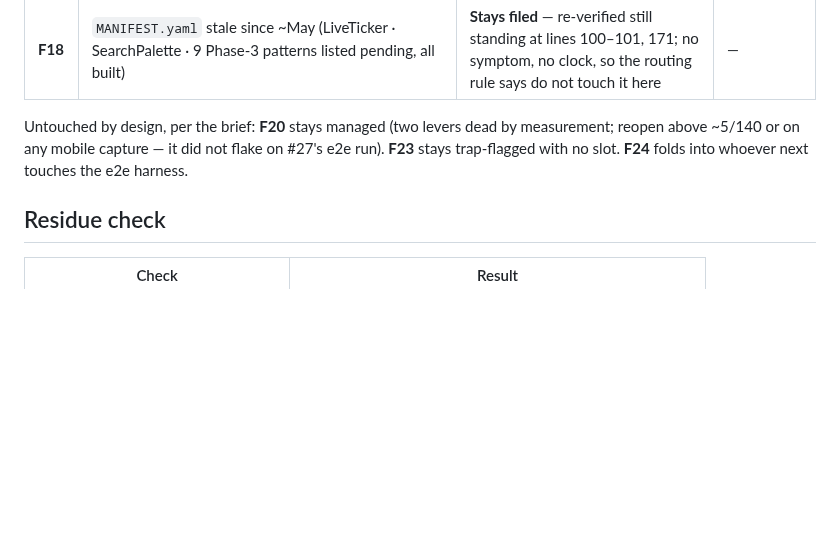
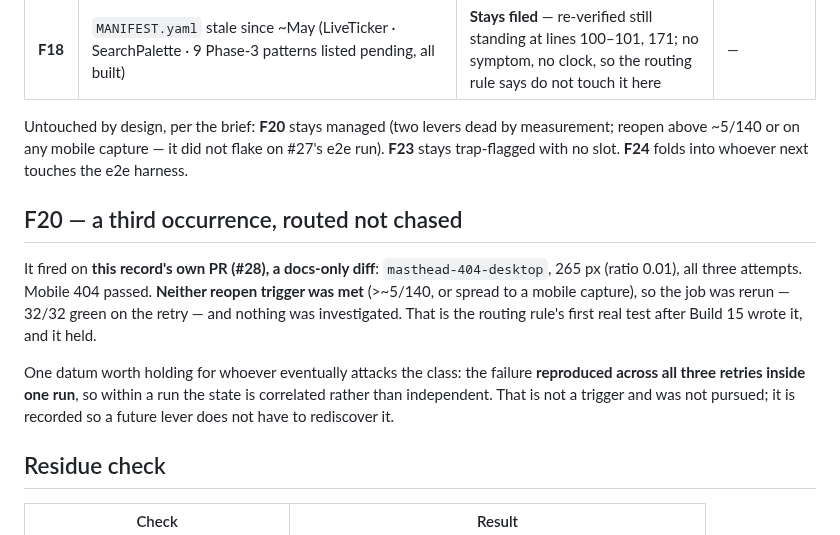
Before and after one commit to ak-haus/dispatch, a Markdown page: lifecycle/checkpoints/2026-08-20-ledger.md, the part around the change. Rendered like a GitHub page; blank space fills up the shorter version.

Commit message:
checkpoint(records): F20's third occurrence — routed, not chased
Fired on this record's own docs-only PR; neither reopen trigger met, rerun
went 32/32 green. Recorded with one datum for a future lever: the failure
reproduced across all three retries inside one run, so within a run the
state is correlated rather than independent.

```diff
--- a/lifecycle/checkpoints/2026-08-20-ledger.md
+++ b/lifecycle/checkpoints/2026-08-20-ledger.md
@@ -136,6 +136,17 @@ Untouched by design, per the brief: **F20** stays managed (two levers dead by me
 ~5/140 or on any mobile capture — it did not flake on #27's e2e run). **F23** stays trap-flagged with no
 slot. **F24** folds into whoever next touches the e2e harness.
 
+## F20 — a third occurrence, routed not chased
+
+It fired on **this record's own PR (#28), a docs-only diff**: `masthead-404-desktop`, 265 px
+(ratio 0.01), all three attempts. Mobile 404 passed. **Neither reopen trigger was met** (>~5/140, or
+spread to a mobile capture), so the job was rerun — 32/32 green on the retry — and nothing was
+investigated. That is the routing rule's first real test after Build 15 wrote it, and it held.
+
+One datum worth holding for whoever eventually attacks the class: the failure **reproduced across all
+three retries inside one run**, so within a run the state is correlated rather than independent. That
+is not a trigger and was not pursued; it is recorded so a future lever does not have to rediscover it.
+
 ## Residue check
 
 | Check | Result |
```
